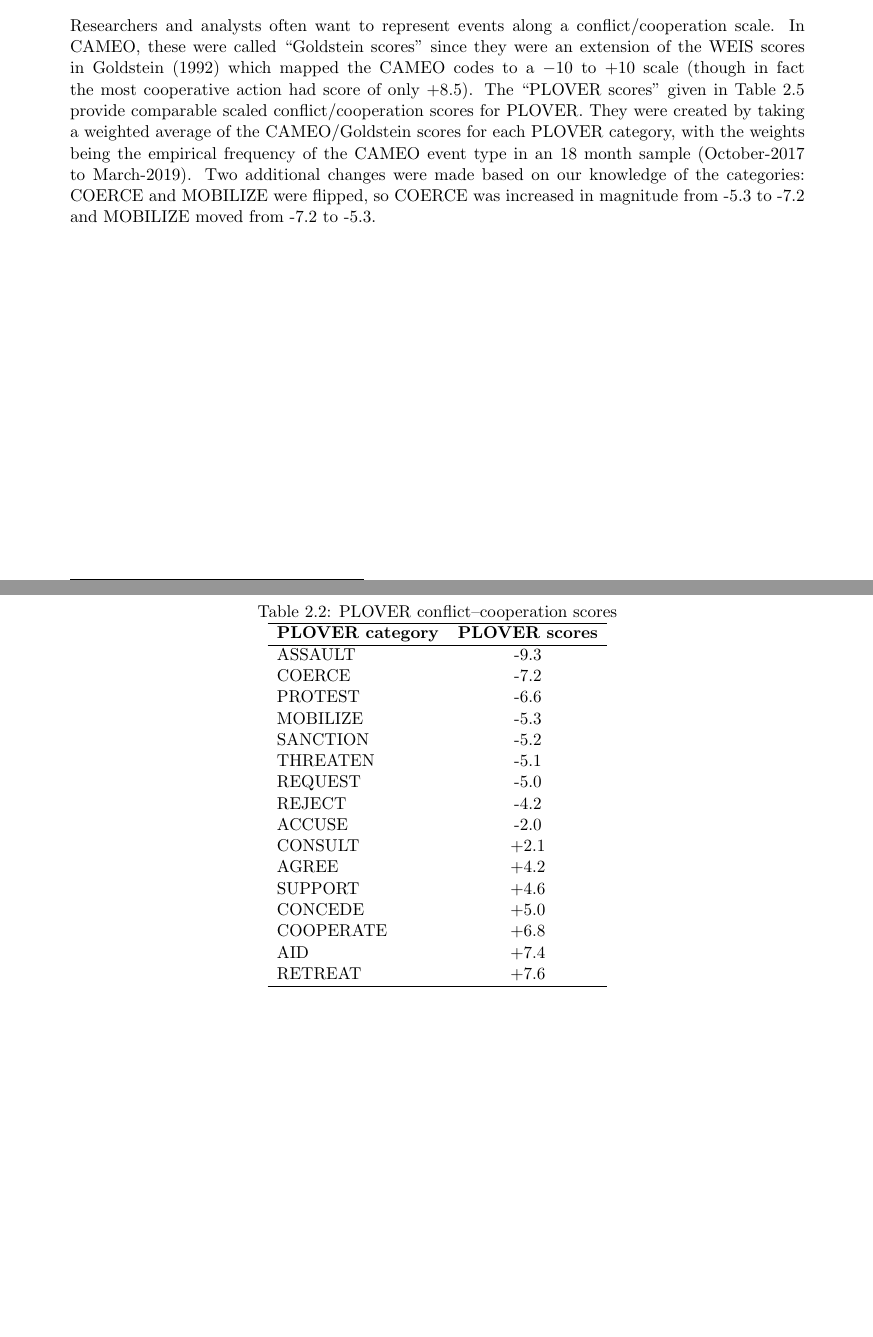
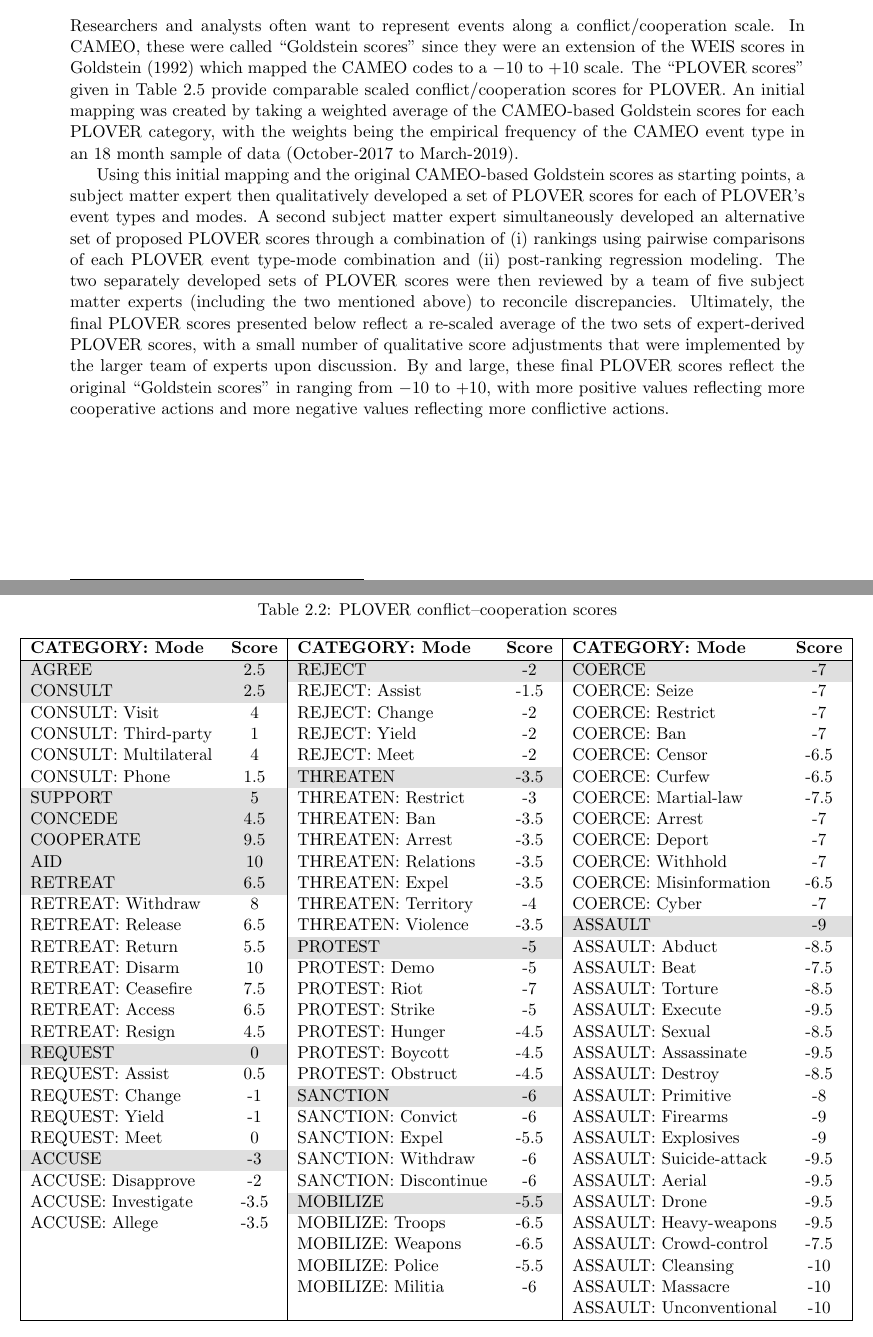
Before and after one commit to openeventdata/PLOVER, a LaTeX thesis (PLOVER_MANUAL.tex): two parts of pages 9 and 10 of 53, joined at a grey line, cut so that both start at the same text, the shorter picture padded with empty space. Compiled offline with pdfLaTeX; a missing bibliography style is replaced by a similar one.

Commit message:
New PLOVER Scores

```diff
--- a/PLOVER_MANUAL.tex
+++ b/PLOVER_MANUAL.tex
@@ -10,6 +10,7 @@
 \usepackage{multirow}
 \usepackage{multicol}
 \usepackage{booktabs}
+\usepackage[table]{xcolor}
 \usepackage{verbatim} % for comment blocks
 \usepackage{natbib}
 \usepackage{datetime} % To set the document dates automagically
@@ -257,31 +258,82 @@
 
 \section{Numeric conflict/cooperation scores}
 
-Researchers and analysts often want to represent events along a conflict/cooperation scale. In CAMEO, these were called ``Goldstein scores'' since they were an extension of the WEIS scores in \cite{Goldstein92} which mapped the CAMEO codes to a $-$10 to $+$10 scale (though in fact the most cooperative action had score of only $+$8.5). The ``PLOVER scores'' given in Table \ref{tab:ploverscores} provide comparable scaled conflict/cooperation scores for PLOVER. They were created by taking a weighted average of the CAMEO/Goldstein scores for each PLOVER category, with the weights being the empirical frequency of the CAMEO event type in an 18 month sample (October-2017 to March-2019). Two additional changes were made based on our knowledge of the categories: COERCE and MOBILIZE were flipped, so COERCE was increased in magnitude from -5.3 to -7.2 and MOBILIZE moved from -7.2 to -5.3.
+%Researchers and analysts often want to represent events along a conflict/cooperation scale. In CAMEO, these were called ``Goldstein scores'' since they were an extension of the WEIS scores in \cite{Goldstein92} which mapped the CAMEO codes to a $-$10 to $+$10 scale (though in fact the most cooperative action had score of only $+$8.5). The ``PLOVER scores'' given in Table \ref{tab:ploverscores} provide comparable scaled conflict/cooperation scores for PLOVER. They were created by taking a weighted average of the CAMEO/Goldstein scores for each PLOVER category, with the weights being the empirical frequency of the CAMEO event type in an 18 month sample (October-2017 to March-2019). Two additional changes were made based on our knowledge of the categories: COERCE and MOBILIZE were flipped, so COERCE was increased in magnitude from -5.3 to -7.2 and MOBILIZE moved from -7.2 to -5.3.
+
+Researchers and analysts often want to represent events along a conflict/cooperation scale. In CAMEO, these were called ``Goldstein scores'' since they were an extension of the WEIS scores in \cite{Goldstein92} which mapped the CAMEO codes to a $-$10 to $+$10 scale. The ``PLOVER scores'' given in Table \ref{tab:ploverscores} provide comparable scaled conflict/cooperation scores for PLOVER. An initial mapping was created by taking a weighted average of the CAMEO-based Goldstein scores for each PLOVER category, with the weights being the empirical frequency of the CAMEO event type in an 18 month sample of data (October-2017 to March-2019).
+
+Using this initial mapping and the original CAMEO-based Goldstein scores as  starting points, a subject matter expert then qualitatively developed a set of PLOVER scores for each of PLOVER's event types and modes. A second subject matter expert simultaneously developed an alternative set of proposed PLOVER scores through a combination of (i) rankings using pairwise comparisons of each PLOVER event type-mode combination and (ii) post-ranking regression modeling. The two separately developed sets of PLOVER scores were then reviewed by a team of five subject matter experts (including the two mentioned above) to reconcile discrepancies. Ultimately, the final PLOVER scores presented below reflect a re-scaled average of the two sets of expert-derived PLOVER scores, with a small number of qualitative score adjustments that were implemented by the larger team of experts upon discussion. By and large, these final PLOVER scores reflect the original ``Goldstein scores'' in ranging from $-$10 to $+$10, with more positive values reflecting more cooperative actions and more negative values reflecting more conflictive actions.
+
+
+%\begin{table}[htp]
+%\begin{center}
+%\caption{PLOVER conflict--cooperation scores}
+%\begin{tabular}{lc}
+%\hline
+%\textbf{PLOVER category} & \textbf{PLOVER scores} \\
+%\hline
+%ASSAULT  & -9.3\\
+%COERCE & -7.2\\
+%PROTEST & -6.6\\
+%MOBILIZE & -5.3\\
+%SANCTION & -5.2\\
+%THREATEN & -5.1\\
+%REQUEST & -5.0\\
+%REJECT & -4.2\\
+%ACCUSE &  -2.0\\
+%CONSULT &  +2.1\\
+%AGREE & +4.2\\
+%SUPPORT & +4.6\\
+%CONCEDE & +5.0\\
+%COOPERATE & +6.8\\
+%AID & +7.4\\
+%RETREAT & +7.6 \\
+%\hline
+%\end{tabular}
+%\end{center}
+%\label{tab:ploverscores}
+%\end{table}
+
 
 \begin{table}[htp]
 \begin{center}
 \caption{PLOVER conflict--cooperation scores}
-\begin{tabular}{lc}
-\hline
-\textbf{PLOVER category} & \textbf{PLOVER scores} \\
-\hline
-ASSAULT  & -9.3\\
-COERCE & -7.2\\
-PROTEST & -6.6\\
-MOBILIZE & -5.3\\
-SANCTION & -5.2\\
-THREATEN & -5.1\\
-REQUEST & -5.0\\
-REJECT & -4.2\\
-ACCUSE &  -2.0\\
-CONSULT &  +2.1\\
-AGREE & +4.2\\
-SUPPORT & +4.6\\
-CONCEDE & +5.0\\
-COOPERATE & +6.8\\
-AID & +7.4\\
-RETREAT & +7.6 \\
+\hspace*{-1.2cm}
+\begin{tabular}{|lc|lc|lc|}
+\hline
+\textbf{CATEGORY: Mode} & \textbf{Score} & \textbf{CATEGORY: Mode} & \textbf{Score} & \textbf{CATEGORY: Mode} & \textbf{Score} \\
+\hline
+\cellcolor{gray!25}AGREE	&	\cellcolor{gray!25}2.5	&	\cellcolor{gray!25}REJECT	&	\cellcolor{gray!25}-2	&	\cellcolor{gray!25}COERCE	&	\cellcolor{gray!25}-7 \\
+\cellcolor{gray!25}CONSULT	&	\cellcolor{gray!25}2.5	&	REJECT: Assist	&	-1.5	&	COERCE: Seize	&	-7 \\
+CONSULT: Visit	&	4	&	REJECT: Change	&	-2	&	COERCE: Restrict	&	-7 \\
+CONSULT: Third-party	&	1	&	REJECT: Yield	&	-2	&	COERCE: Ban	&	-7 \\
+CONSULT: Multilateral	&	4	&	REJECT: Meet	&	-2	&	COERCE: Censor	&	-6.5 \\
+CONSULT: Phone	&	1.5	&	\cellcolor{gray!25}THREATEN	&	\cellcolor{gray!25}-3.5	&	COERCE: Curfew	&	-6.5 \\
+\cellcolor{gray!25}SUPPORT	&	\cellcolor{gray!25}5	&	THREATEN: Restrict	&	-3	&	COERCE: Martial-law	&	-7.5 \\
+\cellcolor{gray!25}CONCEDE	&	\cellcolor{gray!25}4.5	&	THREATEN: Ban	&	-3.5	&	COERCE: Arrest	&	-7 \\
+\cellcolor{gray!25}COOPERATE	&	\cellcolor{gray!25}9.5	&	THREATEN: Arrest	&	-3.5	&	COERCE: Deport	&	-7 \\
+\cellcolor{gray!25}AID	&	\cellcolor{gray!25}10	&	THREATEN: Relations	&	-3.5	&	COERCE: Withhold	&	-7 \\
+\cellcolor{gray!25}RETREAT	&	\cellcolor{gray!25}6.5	&	THREATEN: Expel	&	-3.5	&	COERCE: Misinformation	&	-6.5 \\
+RETREAT: Withdraw	&	8	&	THREATEN: Territory	&	-4	&	COERCE: Cyber	&	-7 \\
+RETREAT: Release	&	6.5	&	THREATEN: Violence	&	-3.5	&	\cellcolor{gray!25}ASSAULT	&	\cellcolor{gray!25}-9 \\
+RETREAT: Return	&	5.5	&	\cellcolor{gray!25}PROTEST	&	\cellcolor{gray!25}-5	&	ASSAULT: Abduct	&	-8.5 \\
+RETREAT: Disarm	&	10	&	PROTEST: Demo	&	-5	&	ASSAULT: Beat	&	-7.5 \\
+RETREAT: Ceasefire	&	7.5	&	PROTEST: Riot	&	-7	&	ASSAULT: Torture	&	-8.5 \\
+RETREAT: Access	&	6.5	&	PROTEST: Strike	&	-5	&	ASSAULT: Execute	&	-9.5 \\
+RETREAT: Resign	&	4.5	&	PROTEST: Hunger	&	-4.5	&	ASSAULT: Sexual	&	-8.5 \\
+\cellcolor{gray!25}REQUEST	&	\cellcolor{gray!25}0	&	PROTEST: Boycott	&	-4.5	&	ASSAULT: Assassinate	&	-9.5 \\
+REQUEST: Assist	&	0.5	&	PROTEST: Obstruct	&	-4.5	&	ASSAULT: Destroy	&	-8.5 \\
+REQUEST: Change	&	-1	&	\cellcolor{gray!25}SANCTION	&	\cellcolor{gray!25}-6	&	ASSAULT: Primitive	&	-8 \\
+REQUEST: Yield	&	-1	&	SANCTION: Convict	&	-6	&	ASSAULT: Firearms	&	-9 \\
+REQUEST: Meet	&	0	&	SANCTION: Expel	&	-5.5	&	ASSAULT: Explosives	&	-9 \\
+\cellcolor{gray!25}ACCUSE	&	\cellcolor{gray!25}-3	&	SANCTION: Withdraw	&	-6	&	ASSAULT: Suicide-attack	&	-9.5 \\
+ACCUSE: Disapprove	&	-2	&	SANCTION: Discontinue	&	-6	&	ASSAULT: Aerial	&	-9.5 \\
+ACCUSE: Investigate	&	-3.5	&	\cellcolor{gray!25}MOBILIZE	&	\cellcolor{gray!25}-5.5	&	ASSAULT: Drone	&	-9.5 \\
+ACCUSE: Allege	&	-3.5	&	MOBILIZE: Troops	&	-6.5	&	ASSAULT: Heavy-weapons	&	-9.5 \\
+	&		&	MOBILIZE: Weapons	&	-6.5	&	ASSAULT: Crowd-control	&	-7.5 \\
+	&		&	MOBILIZE: Police	&	-5.5	&	ASSAULT: Cleansing	&	-10 \\
+	&		&	MOBILIZE: Militia	&	-6	&	ASSAULT: Massacre	&	-10 \\
+	&		&		&		&	ASSAULT: Unconventional	&	-10 \\
 \hline
 \end{tabular}
 \end{center}
```
Also changed, not shown: PLOVER_MANUAL.pdf.
